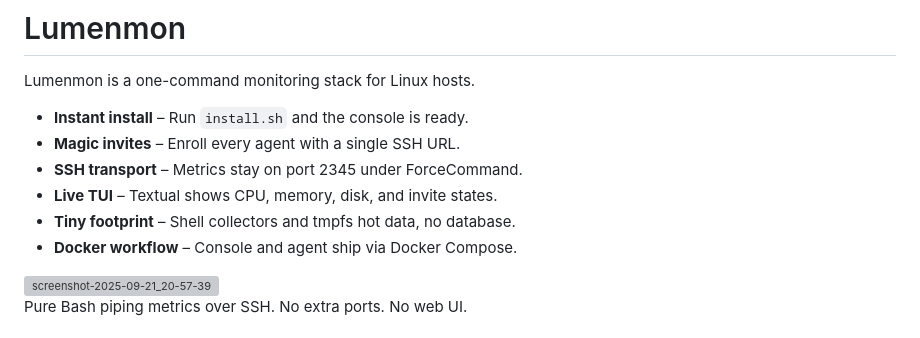
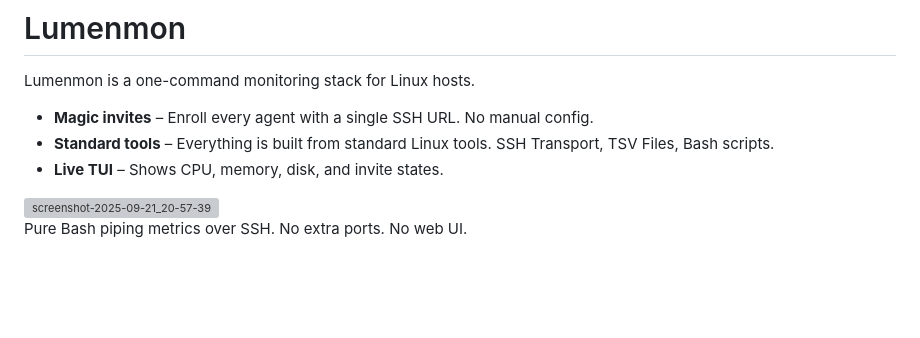
Before and after one commit to chriopter/lumenmon, a Markdown page: README.md, the part around the change. Rendered like a GitHub page; blank space fills up the shorter version; grey boxes are pictures that could not be loaded.

```diff
--- a/README.md
+++ b/README.md
@@ -3,12 +3,9 @@
 
 Lumenmon is a one-command monitoring stack for Linux hosts.
 
-- **Instant install** – Run `install.sh` and the console is ready.
-- **Magic invites** – Enroll every agent with a single SSH URL.
-- **SSH transport** – Metrics stay on port 2345 under ForceCommand.
-- **Live TUI** – Textual shows CPU, memory, disk, and invite states.
-- **Tiny footprint** – Shell collectors and tmpfs hot data, no database.
-- **Docker workflow** – Console and agent ship via Docker Compose.
+- **Magic invites** – Enroll every agent with a single SSH URL. No manual config.
+- **Standard tools** – Everything is built from standard Linux tools. SSH Transport, TSV Files, Bash scripts.
+- **Live TUI** – Shows CPU, memory, disk, and invite states.
 
 <img width="500" alt="screenshot-2025-09-21_20-57-39" src="https://github.com/user-attachments/assets/a900ed9c-d519-4c1c-8268-2d2417807aed" />
 
```
